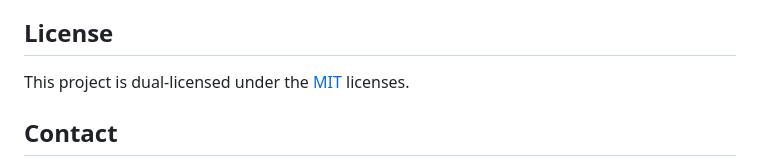
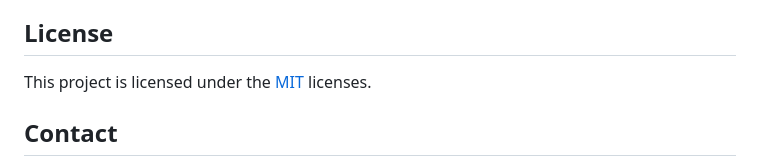
Before and after one commit to codeopshq/website, a Markdown page: README.md, the part around the change. GitHub-like rendering.

```diff
--- a/README.md
+++ b/README.md
@@ -173,7 +173,7 @@ If you encounter any issues or have suggestions for improvements, please open an
 
 ## License
 
-This project is dual-licensed under the [MIT](LICENSE-MIT) licenses.
+This project is licensed under the [MIT](LICENSE-MIT) licenses.
 
 ## Contact
 
```
